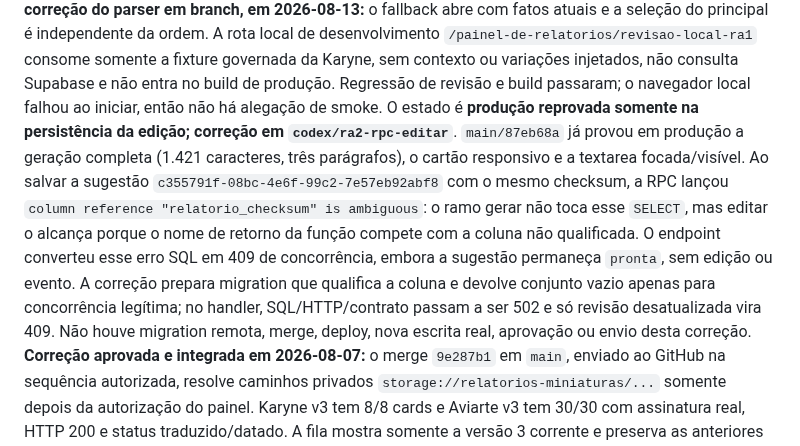
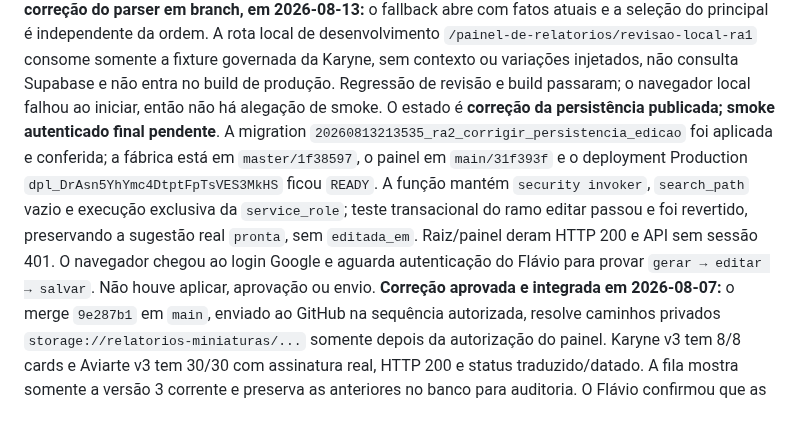
Before and after one commit to flacora-projetos/dacoraLP, a Markdown page: docs/PAINEL_PROGRESSO.md, the part around the change. Rendered like a GitHub page; blank space fills up the shorter version.

Commit message:
docs(ra2): registrar release da persistência

```diff
--- a/docs/PAINEL_PROGRESSO.md
+++ b/docs/PAINEL_PROGRESSO.md
@@ -28,7 +28,7 @@ local de desenvolvimento `/painel-de-relatorios/revisao-local-ra1` consome
 somente a fixture governada da Karyne, sem contexto ou variações injetados, não
 consulta Supabase e não entra no build de produção. Regressão de revisão e build
 passaram; o navegador local falhou ao iniciar, então não há alegação de smoke.
-O estado é **produção reprovada somente na persistência da edição; correção em `codex/ra2-rpc-editar`**. `main/87eb68a` já provou em produção a geração completa (1.421 caracteres, três parágrafos), o cartão responsivo e a textarea focada/visível. Ao salvar a sugestão `c355791f-08bc-4e6f-99c2-7e57eb92abf8` com o mesmo checksum, a RPC lançou `column reference "relatorio_checksum" is ambiguous`: o ramo gerar não toca esse `SELECT`, mas editar o alcança porque o nome de retorno da função compete com a coluna não qualificada. O endpoint converteu esse erro SQL em 409 de concorrência, embora a sugestão permaneça `pronta`, sem edição ou evento. A correção prepara migration que qualifica a coluna e devolve conjunto vazio apenas para concorrência legítima; no handler, SQL/HTTP/contrato passam a ser 502 e só revisão desatualizada vira 409. Não houve migration remota, merge, deploy, nova escrita real, aprovação ou envio desta correção.
+O estado é **correção da persistência publicada; smoke autenticado final pendente**. A migration `20260813213535_ra2_corrigir_persistencia_edicao` foi aplicada e conferida; a fábrica está em `master/1f38597`, o painel em `main/31f393f` e o deployment Production `dpl_DrAsn5YhYmc4DtptFpTsVES3MkHS` ficou `READY`. A função mantém `security invoker`, `search_path` vazio e execução exclusiva da `service_role`; teste transacional do ramo editar passou e foi revertido, preservando a sugestão real `pronta`, sem `editada_em`. Raiz/painel deram HTTP 200 e API sem sessão 401. O navegador chegou ao login Google e aguarda autenticação do Flávio para provar `gerar → editar → salvar`. Não houve aplicar, aprovação ou envio.
 **Correção aprovada e integrada em 2026-08-07:** o merge `9e287b1` em `main`,
 enviado ao GitHub na sequência autorizada, resolve caminhos privados
 `storage://relatorios-miniaturas/...` somente depois
```
Also changed, not shown: docs/HANDOFF_RA2_PARSER_TEXTO_LIVRE_2026-08-13.md (+14 -12 lines).
